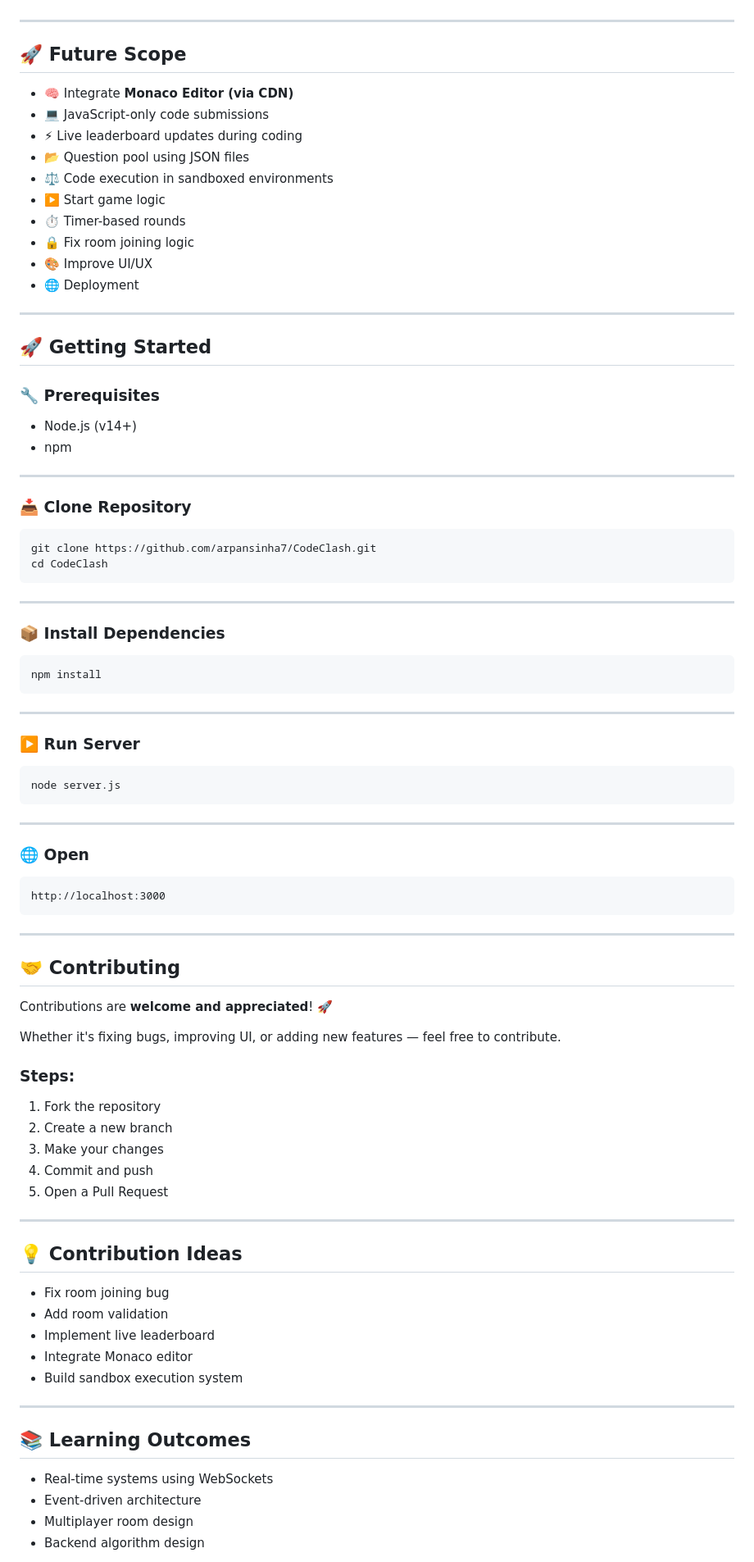
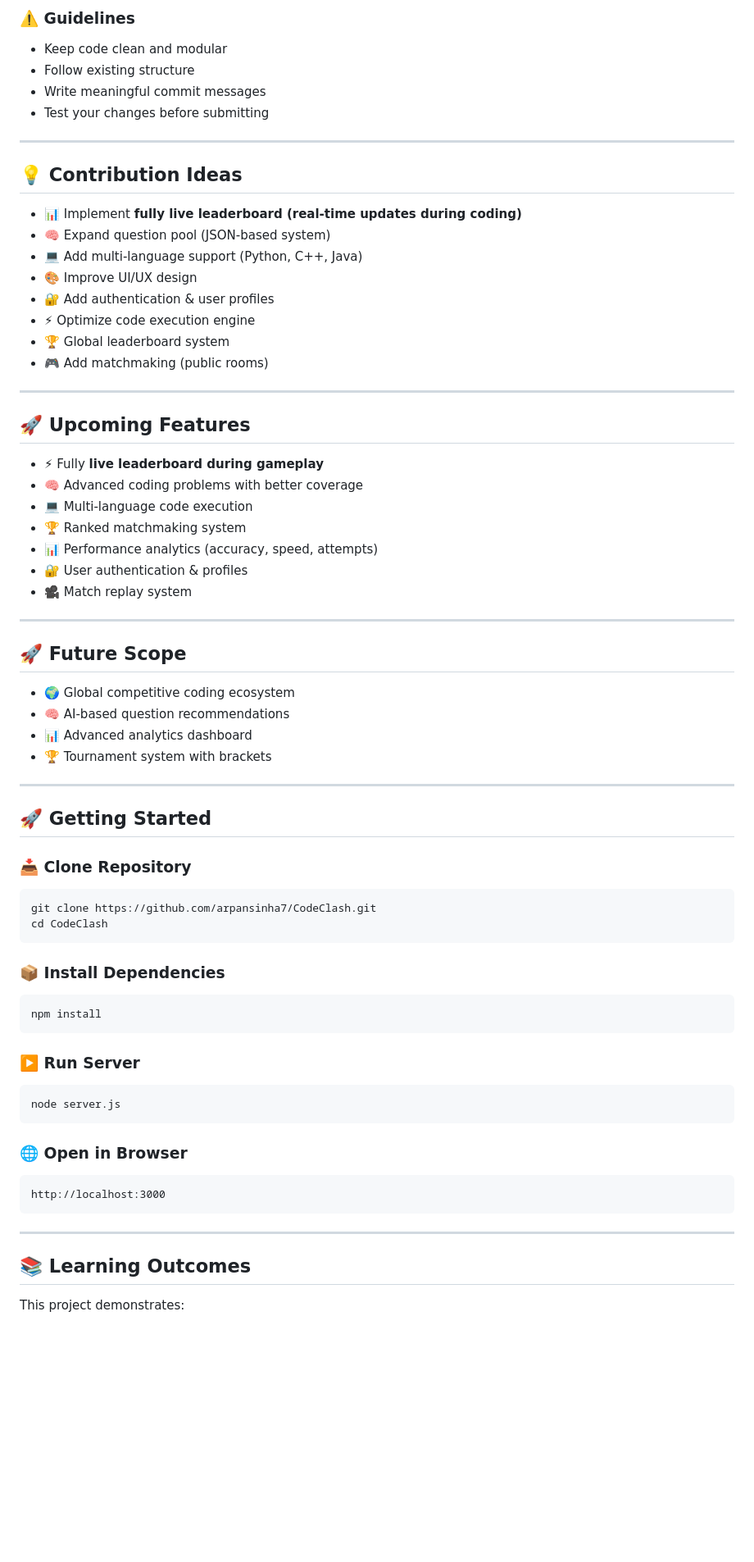
Before and after one commit to arpansinha7/CodeClash, a Markdown page: README.md, the part around one of its changes. Shown at 82% size. Drawn GitHub-style; blank space fills up the shorter version.

````diff
--- a/README.md
+++ b/README.md
@@ -167,29 +200,47 @@ io.to(roomId).emit("Players-Update", rooms[roomId]);
+### ⚠️ Guidelines
+
+* Keep code clean and modular
+* Follow existing structure
+* Write meaningful commit messages
+* Test your changes before submitting
+
+---
+
+## 💡 Contribution Ideas
+
+* 📊 Implement **fully live leaderboard (real-time updates during coding)**
+* 🧠 Expand question pool (JSON-based system)
+* 💻 Add multi-language support (Python, C++, Java)
+* 🎨 Improve UI/UX design
+* 🔐 Add authentication & user profiles
+* ⚡ Optimize code execution engine
+* 🏆 Global leaderboard system
+* 🎮 Add matchmaking (public rooms)
+
+---
+
+## 🚀 Upcoming Features
+
+* ⚡ Fully **live leaderboard during gameplay**
+* 🧠 Advanced coding problems with better coverage
+* 💻 Multi-language code execution
+* 🏆 Ranked matchmaking system
+* 📊 Performance analytics (accuracy, speed, attempts)
+* 🔐 User authentication & profiles
+* 🎥 Match replay system
 
 ---
 
 ## 🚀 Future Scope
 
-* 🧠 Integrate **Monaco Editor (via CDN)**
-* 💻 JavaScript-only code submissions
-* ⚡ Live leaderboard updates during coding
-* 📂 Question pool using JSON files
-* ⚖️ Code execution in sandboxed environments
-* ▶️ Start game logic
-* ⏱️ Timer-based rounds
-* 🔒 Fix room joining logic
-* 🎨 Improve UI/UX
-* 🌐 Deployment
+* 🌍 Global competitive coding ecosystem
+* 🧠 AI-based question recommendations
+* 📊 Advanced analytics dashboard
+* 🏆 Tournament system with brackets
 
 ---
 
 ## 🚀 Getting Started
-
-### 🔧 Prerequisites
-
-* Node.js (v14+)
-* npm
-
----
 
 ### 📥 Clone Repository
 
@@ -198,15 +249,11 @@ git clone https://github.com/arpansinha7/CodeClash.git
 cd CodeClash
 ```
 
----
-
 ### 📦 Install Dependencies
 
 ```bash
 npm install
 ```
-
----
 
 ### ▶️ Run Server
 
@@ -214,9 +261,7 @@ npm install
 node server.js
 ```
 
----
-
-### 🌐 Open
+### 🌐 Open in Browser
 
 ```
 http://localhost:3000
@@ -224,36 +269,7 @@ http://localhost:3000
 
 ---
 
-## 🤝 Contributing
-
-Contributions are **welcome and appreciated**! 🚀
-
-Whether it's fixing bugs, improving UI, or adding new features — feel free to contribute.
-
-### Steps:
-
-1. Fork the repository
-2. Create a new branch
-3. Make your changes
-4. Commit and push
-5. Open a Pull Request
-
----
-
-## 💡 Contribution Ideas
-
-* Fix room joining bug
-* Add room validation
-* Implement live leaderboard
-* Integrate Monaco editor
-* Build sandbox execution system
-
----
-
 ## 📚 Learning Outcomes
 
-* Real-time systems using WebSockets
-* Event-driven architecture
-* Multiplayer room design
-* Backend algorithm design
+This project demonstrates:
 
````
Also changed, not shown: other parts of README.md (+144 -104 lines).
